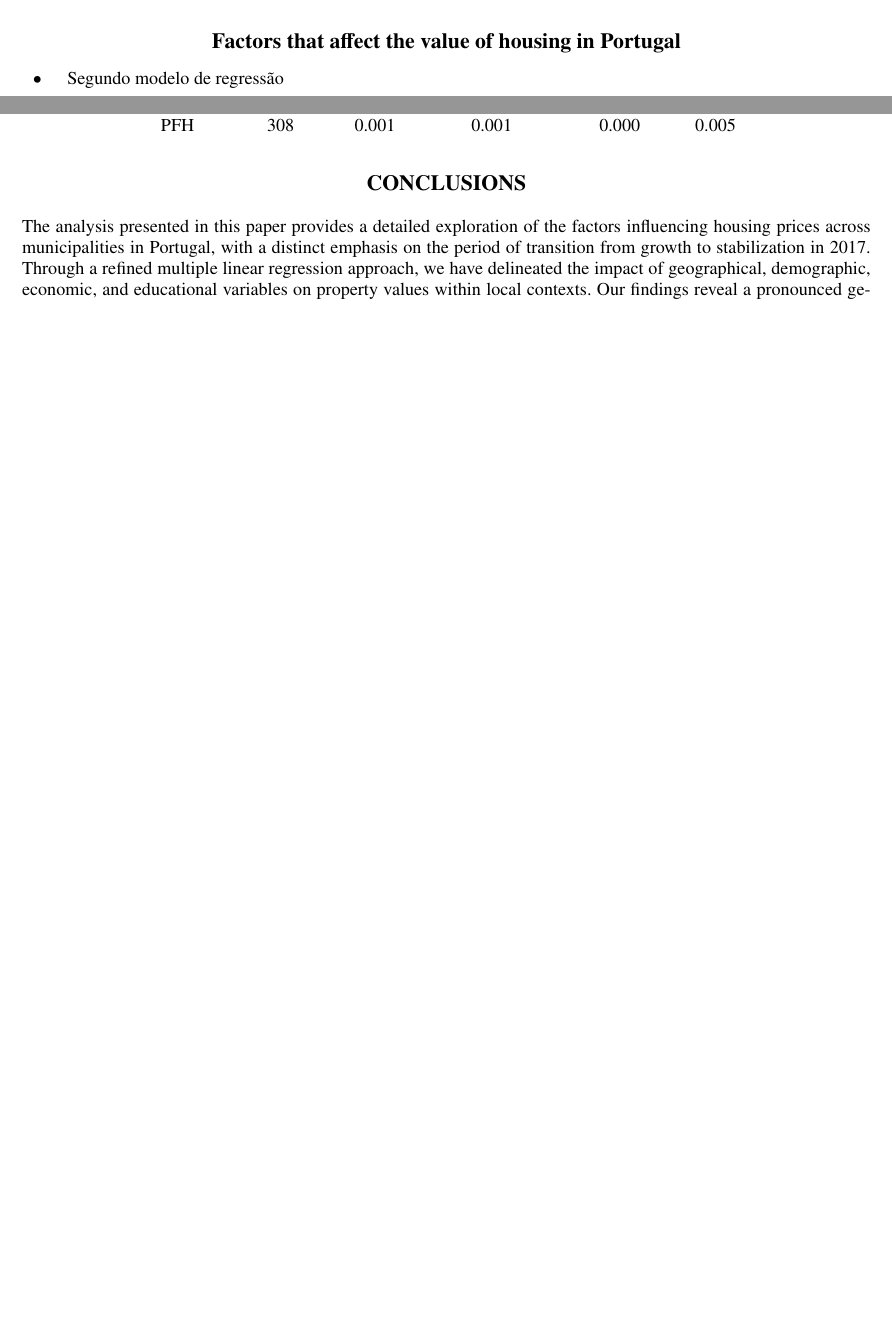
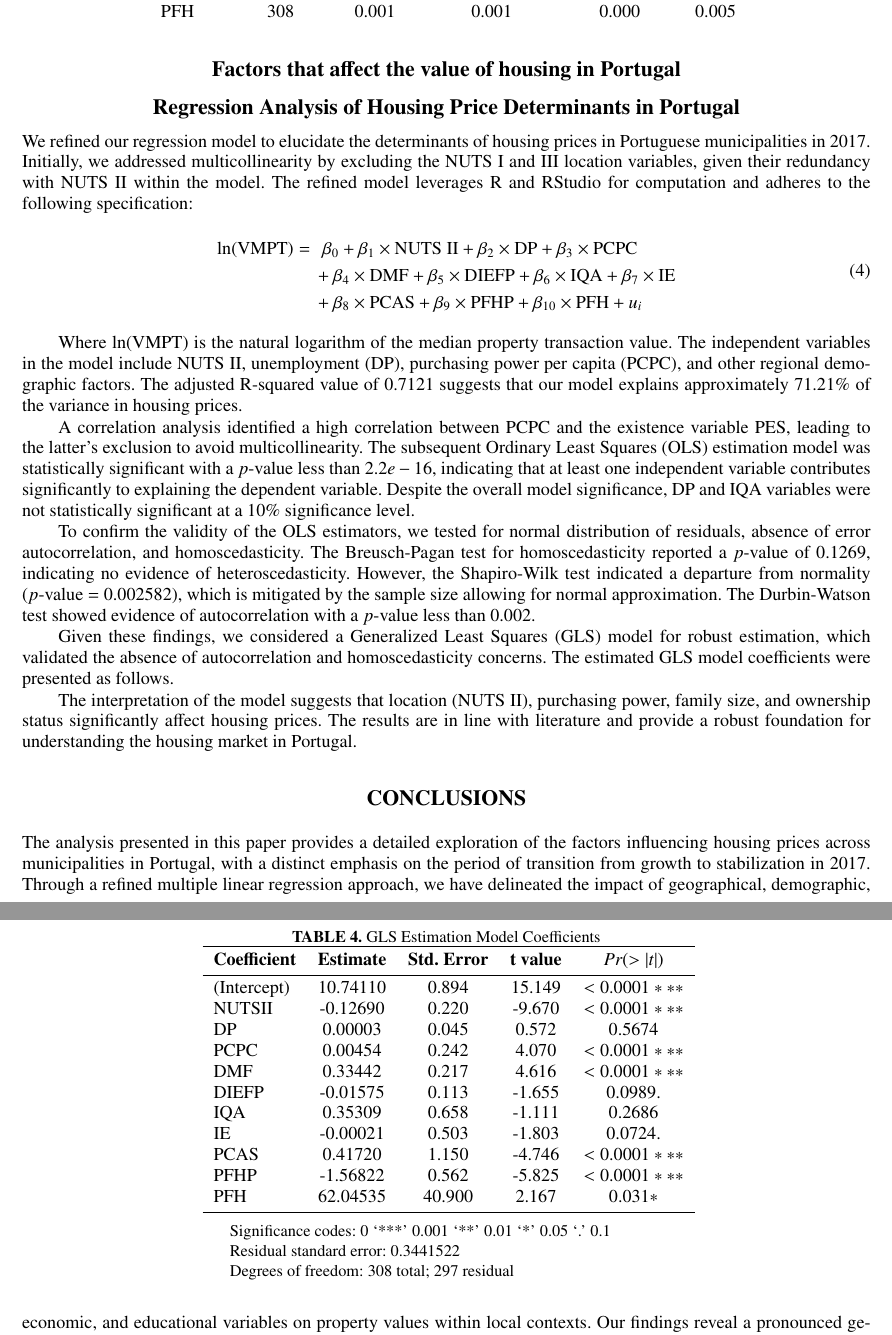
Before and after one commit to DiogoRibeiro7/article_tex_repo, a LaTeX paper (main.tex): two parts of pages 4 and 5 of 6 before the commit and two parts of pages 5 and 6 of 7 after it, joined at a grey line, cut so that both start at the same text, the shorter picture padded with empty space. The pictures show the PDF file main.pdf that the author committed with the source.

Commit message:
chore: work

```diff
--- a/main.tex
+++ b/main.tex
@@ -62,5 +64,5 @@ In his research conducted in China, Xu (2017) indicates that when the housing su
 \section{Theoretical Framework for Multivariate Linear Regression Using Ordinary Least Squares}
 
 \subsection{Ordinary Least Squares Estimation}
-The Ordinary Least Squares (OLS) estimation technique is the cornerstone for conducting multivariate linear regression analysis. It estimates the parameters of a linear model that predicts a single response variable from multiple explanatory variables. The primary goal is to minimize the sum of the squares of the differences between the observed dependent variable and those predicted by the linear model.
+Maroco \cite{Maroco} the Ordinary Least Squares (OLS) estimation technique is the cornerstone for conducting multivariate linear regression analysis. It estimates the parameters of a linear model that predicts a single response variable from multiple explanatory variables. The primary goal is to minimize the sum of the squares of the differences between the observed dependent variable and those predicted by the linear model.
 
@@ -172,6 +176,56 @@ All variables, except location (NUTS I, II, and III), are continuous quantitativ
 
 
 
+\subsection{Factors that affect the value of housing in Portugal}
+
+\subsection{Regression Analysis of Housing Price Determinants in Portugal}
+
+We refined our regression model to elucidate the determinants of housing prices in Portuguese municipalities in 2017. Initially, we addressed multicollinearity by excluding the NUTS I and III location variables, given their redundancy with NUTS II within the model. The refined model leverages R and RStudio for computation and adheres to the following specification:
+
+\begin{dmath}
+    \ln(\text{VMPT}) =\ & \beta_0 + \beta_1 \times \text{NUTS II} + \beta_2 \times \text{DP} + \beta_3 \times \text{PCPC}\\
+    & + \beta_4 \times \text{DMF} + \beta_5 \times \text{DIEFP} + \beta_6 \times \text{IQA} + \beta_7 \times \text{IE} \\
+    & + \beta_8 \times \text{PCAS} + \beta_9 \times \text{PFHP} + \beta_{10} \times \text{PFH} + u_i
+\end{dmath}
+
+Where \( \ln(\text{VMPT}) \) is the natural logarithm of the median property transaction value. The independent variables in the model include NUTS II, unemployment (DP), purchasing power per capita (PCPC), and other regional demographic factors. The adjusted R-squared value of 0.7121 suggests that our model explains approximately 71.21\% of the variance in housing prices.
+
+A correlation analysis identified a high correlation between PCPC and the existence variable PES, leading to the latter's exclusion to avoid multicollinearity. The subsequent Ordinary Least Squares (OLS) estimation model was statistically significant with a \( p \)-value less than \( 2.2e-16 \), indicating that at least one independent variable contributes significantly to explaining the dependent variable. Despite the overall model significance, DP and IQA variables were not statistically significant at a 10\% significance level.
+
+To confirm the validity of the OLS estimators, we tested for normal distribution of residuals, absence of error autocorrelation, and homoscedasticity. The Breusch-Pagan test for homoscedasticity reported a \( p \)-value of 0.1269, indicating no evidence of heteroscedasticity. However, the Shapiro-Wilk test indicated a departure from normality (\( p \)-value = 0.002582), which is mitigated by the sample size allowing for normal approximation. The Durbin-Watson test showed evidence of autocorrelation with a \( p \)-value less than 0.002.
+
+Given these findings, we considered a Generalized Least Squares (GLS) model for robust estimation, which validated the absence of autocorrelation and homoscedasticity concerns. The estimated GLS model coefficients were presented as follows.
+
+\begin{table}[!ht]
+\centering
+\begin{threeparttable}
+\begin{tabular}{lcccc}
+\hline
+\textbf{Coefficient} & \textbf{Estimate} & \textbf{Std. Error} & \textbf{t value} & \textbf{$Pr(>|t|)$} \\
+\hline
+(Intercept) & 10.74110 & 0.894 & 15.149 & $< 0.0001 ***$ \\
+NUTSII & -0.12690 & 0.220 & -9.670 & $< 0.0001 ***$ \\
+DP & 0.00003 & 0.045 & 0.572 & 0.5674 \\
+PCPC & 0.00454 & 0.242 & 4.070 & $< 0.0001 ***$ \\
+DMF & 0.33442 & 0.217 & 4.616 & $< 0.0001 ***$ \\
+DIEFP & -0.01575 & 0.113 & -1.655 & $0.0989 .$ \\
+IQA & 0.35309 & 0.658 & -1.111 & 0.2686 \\
+IE & -0.00021 & 0.503 & -1.803 & $0.0724 .$ \\
+PCAS & 0.41720 & 1.150 & -4.746 & $< 0.0001 ***$ \\
+PFHP & -1.56822 & 0.562 & -5.825 & $< 0.0001 ***$ \\
+PFH & 62.04535 & 40.900 & 2.167 & $0.031 *$ \\
+\hline
+\end{tabular}
+\caption{GLS Estimation Model Coefficients}
+\label{tab:gls_model}
+\begin{tablenotes}
+\small
+\item Significance codes: 0 ‘***’ 0.001 ‘**’ 0.01 ‘*’ 0.05 ‘.’ 0.1
+\item Residual standard error: 0.3441522
+\item Degrees of freedom: 308 total; 297 residual
+\end{tablenotes}
+\end{threeparttable}
+\end{table}
 
 
 
@@ -189,5 +235,3 @@ All variables, except location (NUTS I, II, and III), are continuous quantitativ
-    \item Segundo modelo de regressão
-\end{itemize}
 
 
 
```
Also changed, not shown: sample.bib (+1 -3 lines), main.pdf, main.tex (24 more changed lines), 5 other files.
